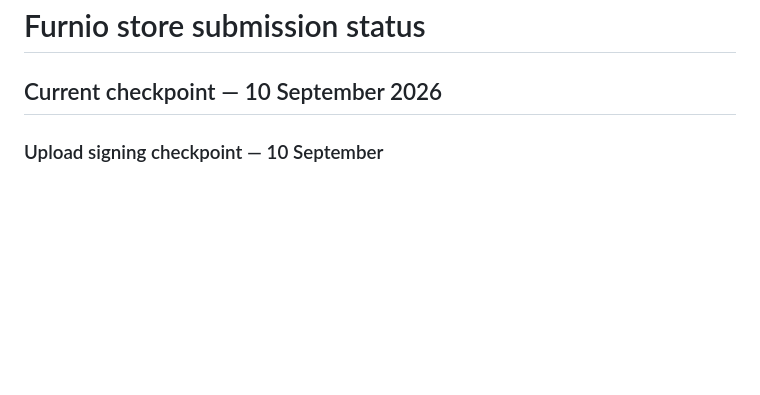
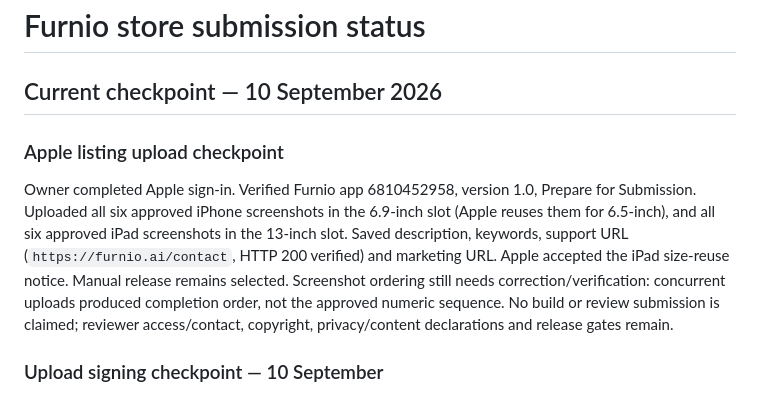
Before and after one commit to pashatech25/furnio-mobile, a Markdown page: docs/STORE_SUBMISSION_STATUS.md, the part around the change. Rendered like a GitHub page; blank space fills up the shorter version.

Commit message:
Record saved Apple screenshots and listing metadata

```diff
--- a/docs/STORE_SUBMISSION_STATUS.md
+++ b/docs/STORE_SUBMISSION_STATUS.md
@@ -1,6 +1,10 @@
 # Furnio store submission status
 
 ## Current checkpoint — 10 September 2026
+
+### Apple listing upload checkpoint
+
+Owner completed Apple sign-in. Verified Furnio app 6810452958, version 1.0, Prepare for Submission. Uploaded all six approved iPhone screenshots in the 6.9-inch slot (Apple reuses them for 6.5-inch), and all six approved iPad screenshots in the 13-inch slot. Saved description, keywords, support URL (`https://furnio.ai/contact`, HTTP 200 verified) and marketing URL. Apple accepted the iPad size-reuse notice. Manual release remains selected. Screenshot ordering still needs correction/verification: concurrent uploads produced completion order, not the approved numeric sequence. No build or review submission is claimed; reviewer access/contact, copyright, privacy/content declarations and release gates remain.
 
 ### Upload signing checkpoint — 10 September
 
```
